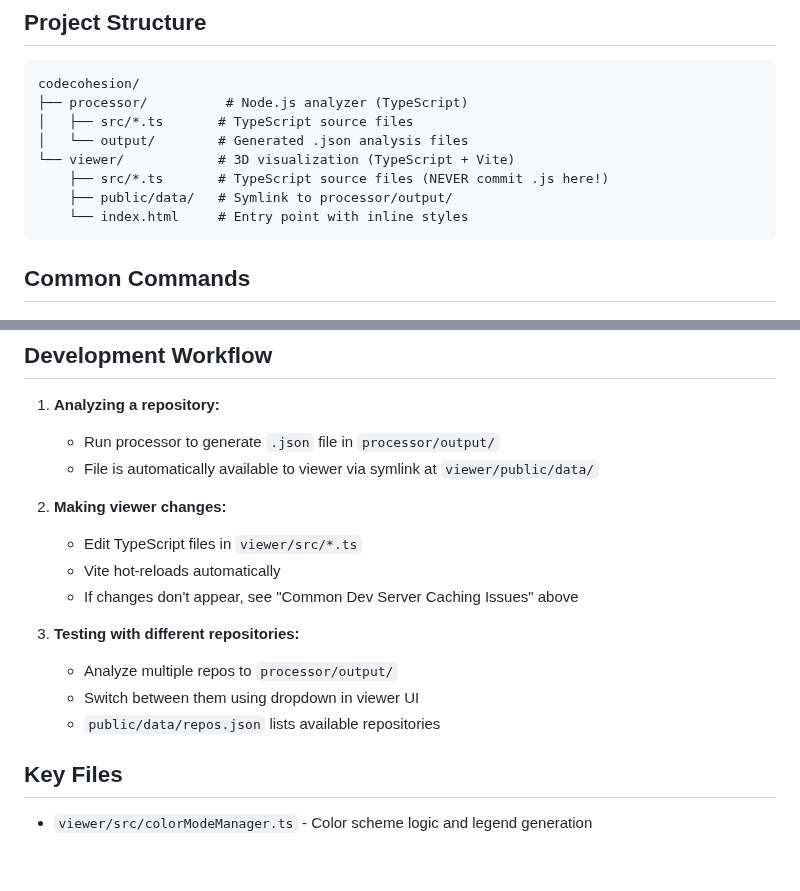
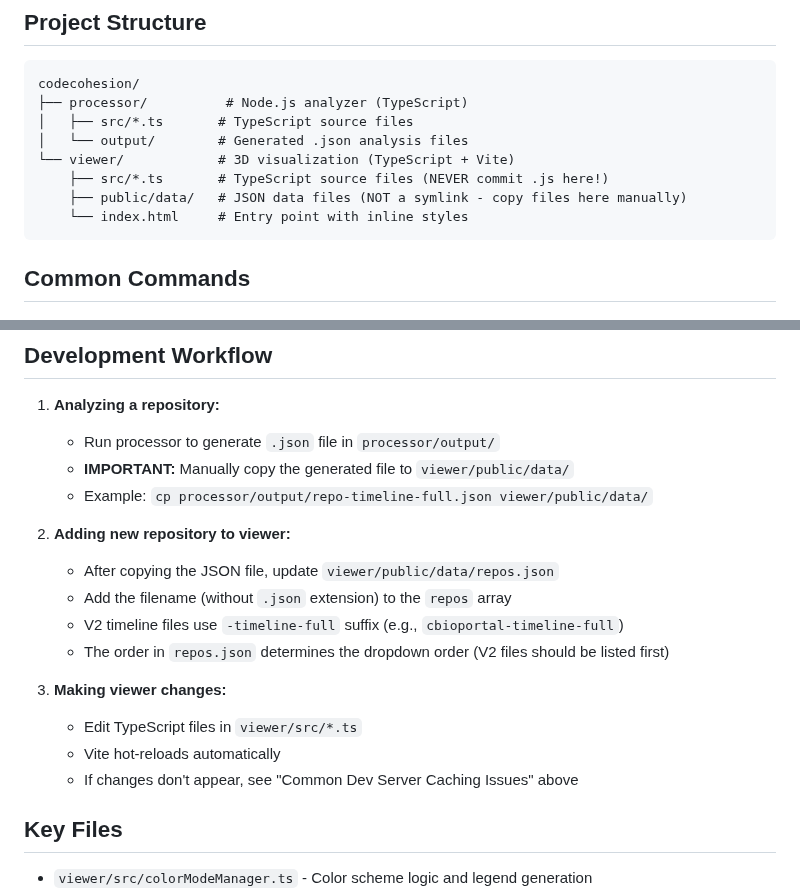
Before and after one commit to paulrayner/code-evolution-viz, a Markdown page: .claude/claude.md, 2 parts joined by grey strips. Rendered like a GitHub page; blank space fills up the shorter version.

Commit message:
config: Clarify that viewer/public/data is NOT a symlink
Updated development workflow to emphasize:
- Files must be manually copied from processor/output to viewer/public/data
- After copying, repos.json must be updated with the new filename
- V2 timeline files use -timeline-full suffix

````diff
--- a/.claude/claude.md
+++ b/.claude/claude.md
@@ -68,7 +68,7 @@ codecohesion/
 │   └── output/        # Generated .json analysis files
 └── viewer/            # 3D visualization (TypeScript + Vite)
     ├── src/*.ts       # TypeScript source files (NEVER commit .js here!)
-    ├── public/data/   # Symlink to processor/output/
+    ├── public/data/   # JSON data files (NOT a symlink - copy files here manually)
     └── index.html     # Entry point with inline styles
 ```
 
@@ -98,17 +98,19 @@ npm run build    # Build for production (outputs to dist/)
 
 1. **Analyzing a repository:**
    - Run processor to generate `.json` file in `processor/output/`
-   - File is automatically available to viewer via symlink at `viewer/public/data/`
+   - **IMPORTANT:** Manually copy the generated file to `viewer/public/data/`
+   - Example: `cp processor/output/repo-timeline-full.json viewer/public/data/`
 
-2. **Making viewer changes:**
+2. **Adding new repository to viewer:**
+   - After copying the JSON file, update `viewer/public/data/repos.json`
+   - Add the filename (without `.json` extension) to the `repos` array
+   - V2 timeline files use `-timeline-full` suffix (e.g., `cbioportal-timeline-full`)
+   - The order in `repos.json` determines the dropdown order (V2 files should be listed first)
+
+3. **Making viewer changes:**
    - Edit TypeScript files in `viewer/src/*.ts`
    - Vite hot-reloads automatically
    - If changes don't appear, see "Common Dev Server Caching Issues" above
-
-3. **Testing with different repositories:**
-   - Analyze multiple repos to `processor/output/`
-   - Switch between them using dropdown in viewer UI
-   - `public/data/repos.json` lists available repositories
 
 ## Key Files
 
````
